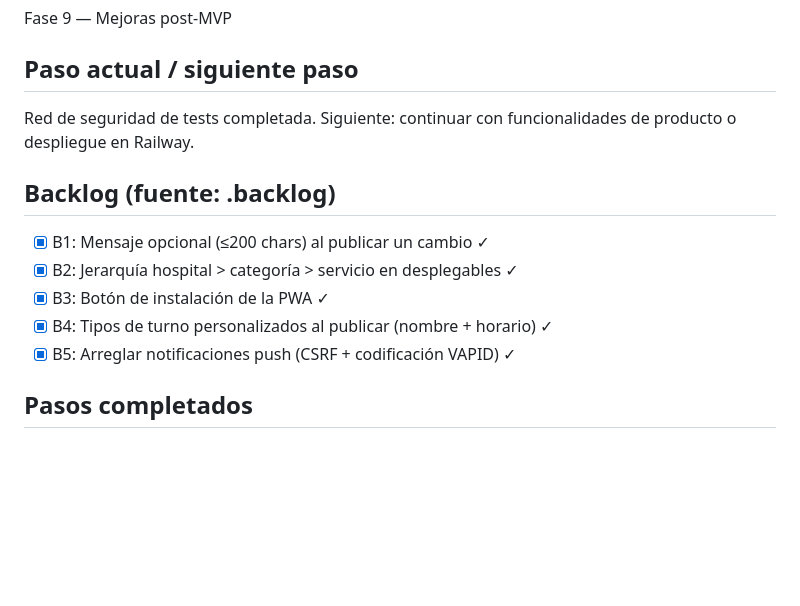
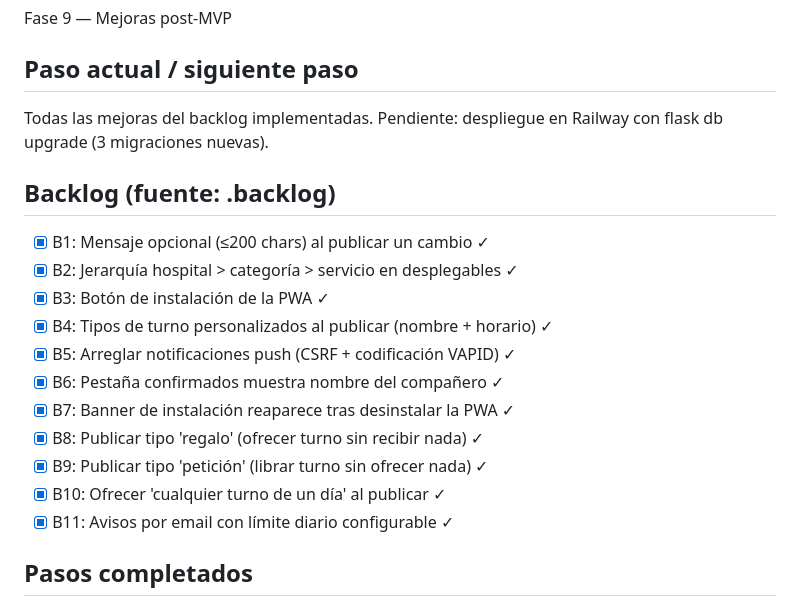
Before and after one commit to guillen1989/turnero, a Markdown page: PROGRESS.md, the part around the change. Drawn GitHub-style; blank space fills up the shorter version.

Commit message:
chore: actualiza PROGRESS.md con todos los ítems del backlog completados
Co-Authored-By: Claude Sonnet 4.6 <noreply@anthropic.com>

```diff
--- a/PROGRESS.md
+++ b/PROGRESS.md
@@ -4,7 +4,7 @@
 Fase 9 — Mejoras post-MVP
 
 ## Paso actual / siguiente paso
-Red de seguridad de tests completada. Siguiente: continuar con funcionalidades de producto o despliegue en Railway.
+Todas las mejoras del backlog implementadas. Pendiente: despliegue en Railway con flask db upgrade (3 migraciones nuevas).
 
 ## Backlog (fuente: .backlog)
 - [x] B1: Mensaje opcional (≤200 chars) al publicar un cambio ✓
@@ -12,6 +12,12 @@ Red de seguridad de tests completada. Siguiente: continuar con funcionalidades d
 - [x] B3: Botón de instalación de la PWA ✓
 - [x] B4: Tipos de turno personalizados al publicar (nombre + horario) ✓
 - [x] B5: Arreglar notificaciones push (CSRF + codificación VAPID) ✓
+- [x] B6: Pestaña confirmados muestra nombre del compañero ✓
+- [x] B7: Banner de instalación reaparece tras desinstalar la PWA ✓
+- [x] B8: Publicar tipo 'regalo' (ofrecer turno sin recibir nada) ✓
+- [x] B9: Publicar tipo 'petición' (librar turno sin ofrecer nada) ✓
+- [x] B10: Ofrecer 'cualquier turno de un día' al publicar ✓
+- [x] B11: Avisos por email con límite diario configurable ✓
 
 ## Pasos completados
 - [x] Fase 0, paso 1: git init · estructura de carpetas · requirements.txt · config.py · app factory · health check · test passing · Procfile
```
